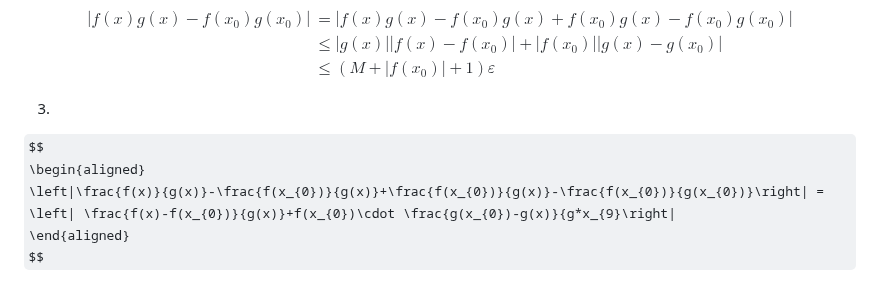
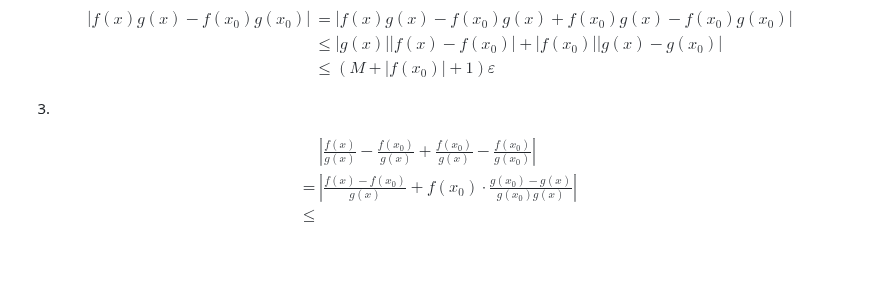
Before and after one commit to Panda-Ghost/notes-pre-gr.2, a Markdown page: MATH/MATH-18/MATH-18.md, the part around the change. GitHub-like rendering; some formulas as TeX source; blank space fills up the shorter version.

Commit message:
vault backup: 2024-11-15 11:41:39

```diff
--- a/MATH/MATH-18/MATH-18.md
+++ b/MATH/MATH-18/MATH-18.md
@@ -165,6 +165,8 @@ $$
 
 $$
 \begin{aligned}
-\left|\frac{f(x)}{g(x)}-\frac{f(x_{0})}{g(x)}+\frac{f(x_{0})}{g(x)}-\frac{f(x_{0})}{g(x_{0})}\right| = \left| \frac{f(x)-f(x_{0})}{g(x)}+f(x_{0})\cdot \frac{g(x_{0})-g(x)}{g*x_{9}\right|
+&\left|\frac{f(x)}{g(x)}-\frac{f(x_{0})}{g(x)}+\frac{f(x_{0})}{g(x)}-\frac{f(x_{0})}{g(x_{0})}\right| \\
+= &\left| \frac{f(x)-f(x_{0})}{g(x)}+f(x_{0})\cdot \frac{g(x_{0})-g(x)}{g(x_{0})g(x)}\right|\\
+\leq &
 \end{aligned}
 $$
```
